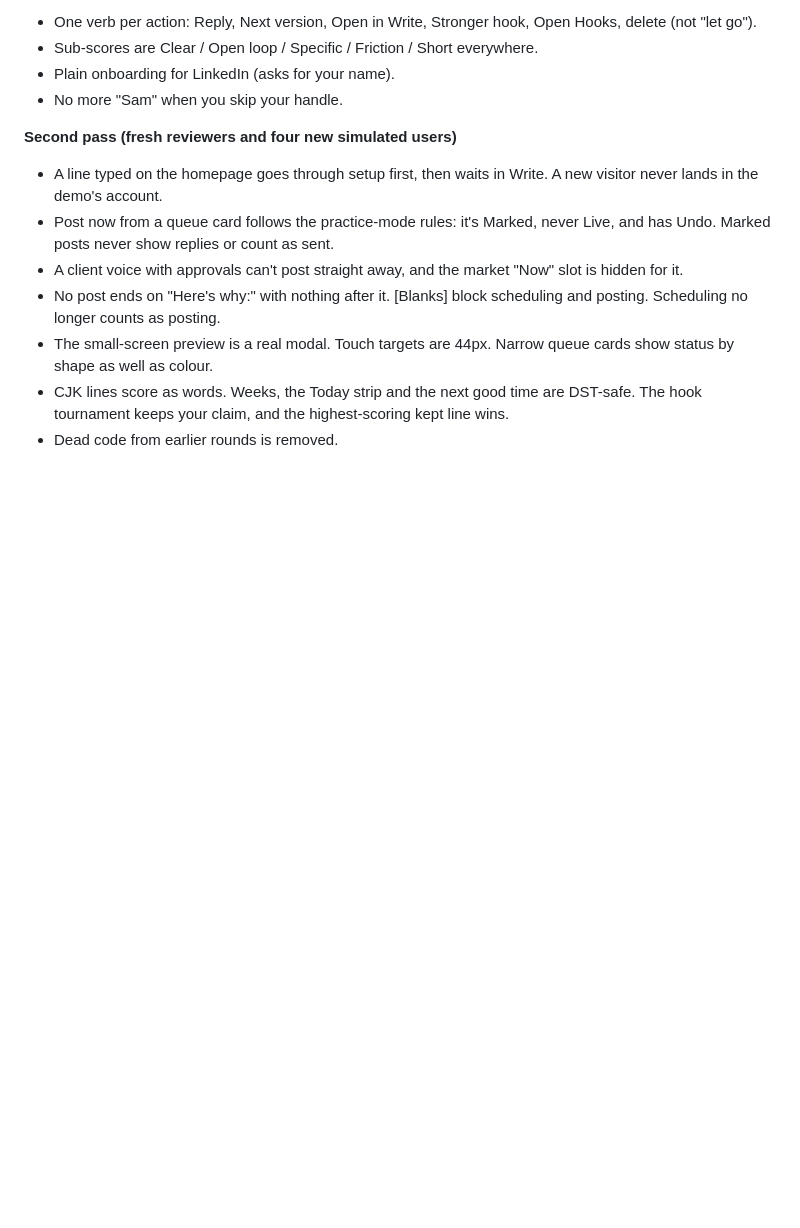
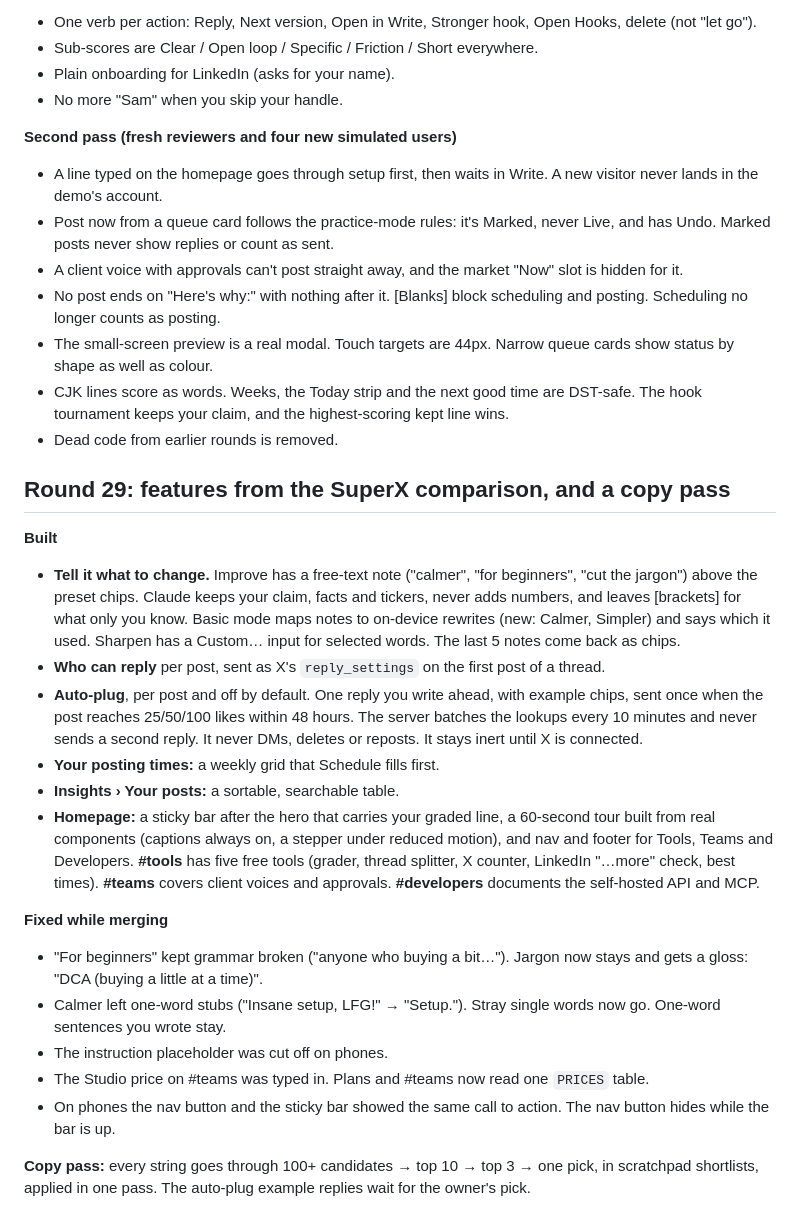
Before and after one commit to xyphre1314/xyphre1314, a Markdown page: hookworthy/CRITIQUE.md, the part around the change. GitHub-like rendering; blank space fills up the shorter version.

Commit message:
Docs: R29 in CRITIQUE, glossary for auto-plug, who can reply, posting times
Co-Authored-By: Claude Opus 5.5 <noreply@anthropic.com>
Claude-Session: https://claude.ai/code/session_012qG1g4dMuvywbauTCQRShw

```diff
--- a/hookworthy/CRITIQUE.md
+++ b/hookworthy/CRITIQUE.md
@@ -729,3 +729,22 @@ Six reviewers (visual, UX and copy, motion and performance, code, accessibility,
 - The small-screen preview is a real modal. Touch targets are 44px. Narrow queue cards show status by shape as well as colour.
 - CJK lines score as words. Weeks, the Today strip and the next good time are DST-safe. The hook tournament keeps your claim, and the highest-scoring kept line wins.
 - Dead code from earlier rounds is removed.
+
+## Round 29: features from the SuperX comparison, and a copy pass
+
+**Built**
+- **Tell it what to change.** Improve has a free-text note ("calmer", "for beginners", "cut the jargon") above the preset chips. Claude keeps your claim, facts and tickers, never adds numbers, and leaves [brackets] for what only you know. Basic mode maps notes to on-device rewrites (new: Calmer, Simpler) and says which it used. Sharpen has a Custom… input for selected words. The last 5 notes come back as chips.
+- **Who can reply** per post, sent as X's `reply_settings` on the first post of a thread.
+- **Auto-plug**, per post and off by default. One reply you write ahead, with example chips, sent once when the post reaches 25/50/100 likes within 48 hours. The server batches the lookups every 10 minutes and never sends a second reply. It never DMs, deletes or reposts. It stays inert until X is connected.
+- **Your posting times:** a weekly grid that Schedule fills first.
+- **Insights › Your posts:** a sortable, searchable table.
+- **Homepage:** a sticky bar after the hero that carries your graded line, a 60-second tour built from real components (captions always on, a stepper under reduced motion), and nav and footer for Tools, Teams and Developers. **#tools** has five free tools (grader, thread splitter, X counter, LinkedIn "…more" check, best times). **#teams** covers client voices and approvals. **#developers** documents the self-hosted API and MCP.
+
+**Fixed while merging**
+- "For beginners" kept grammar broken ("anyone who buying a bit…"). Jargon now stays and gets a gloss: "DCA (buying a little at a time)".
+- Calmer left one-word stubs ("Insane setup, LFG!" → "Setup."). Stray single words now go. One-word sentences you wrote stay.
+- The instruction placeholder was cut off on phones.
+- The Studio price on #teams was typed in. Plans and #teams now read one `PRICES` table.
+- On phones the nav button and the sticky bar showed the same call to action. The nav button hides while the bar is up.
+
+**Copy pass:** every string goes through 100+ candidates → top 10 → top 3 → one pick, in scratchpad shortlists, applied in one pass. The auto-plug example replies wait for the owner's pick.
```
Also changed, not shown: hookworthy/DESIGN.md (+4 -1 lines).
